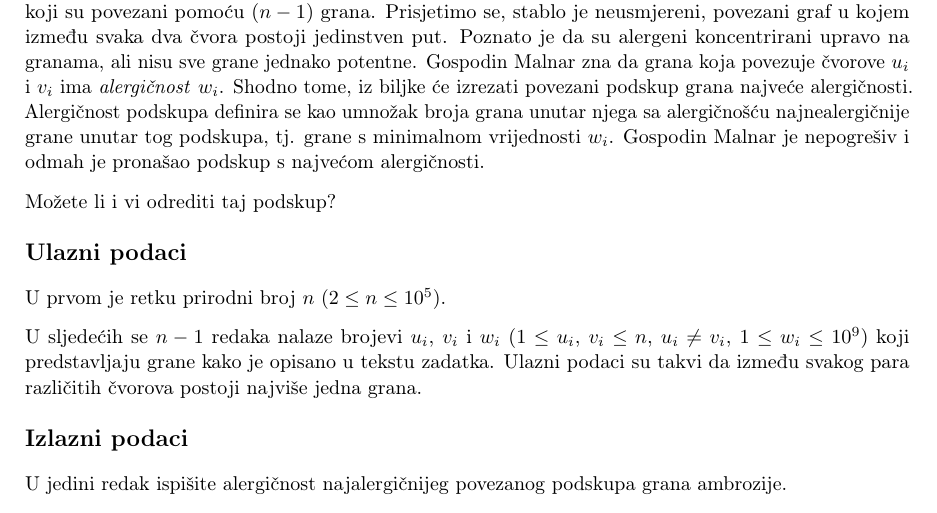
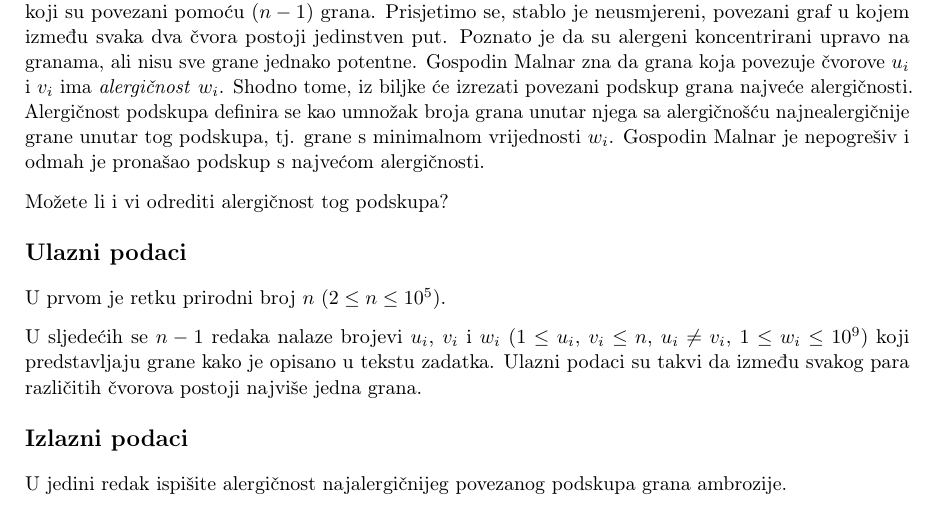
Before and after one commit to ipaljak/studentsko2019, a LaTeX document (zadaci.tex, which reads A/A.tex): part of page 2 of 12, cut so that both start at the same text. The pictures show the PDF file zadaci.pdf that the author committed with the source.

Commit message:
Blagi fix u tekstu za A

```diff
--- a/A/A.tex
+++ b/A/A.tex
@@ -25,7 +25,7 @@ grana unutar njega sa alergičnošću najnealergičnije grane unutar tog podskup
 tj. grane s minimalnom vrijednosti $w_i$. Gospodin Malnar je nepogrešiv i odmah
 je pronašao podskup s najvećom alergičnosti.
 
-Možete li i vi odrediti taj podskup?
+Možete li i vi odrediti alergičnost tog podskupa?
 
 %%%%%%%%%%%%%%%%%%%%%%%%%%%%%%%%%%%%%%%%%%%%%%%%%%%%%%%%%%%%%%%%%%%%%%
 % Input
```
Also changed, not shown: zadaci.pdf.
